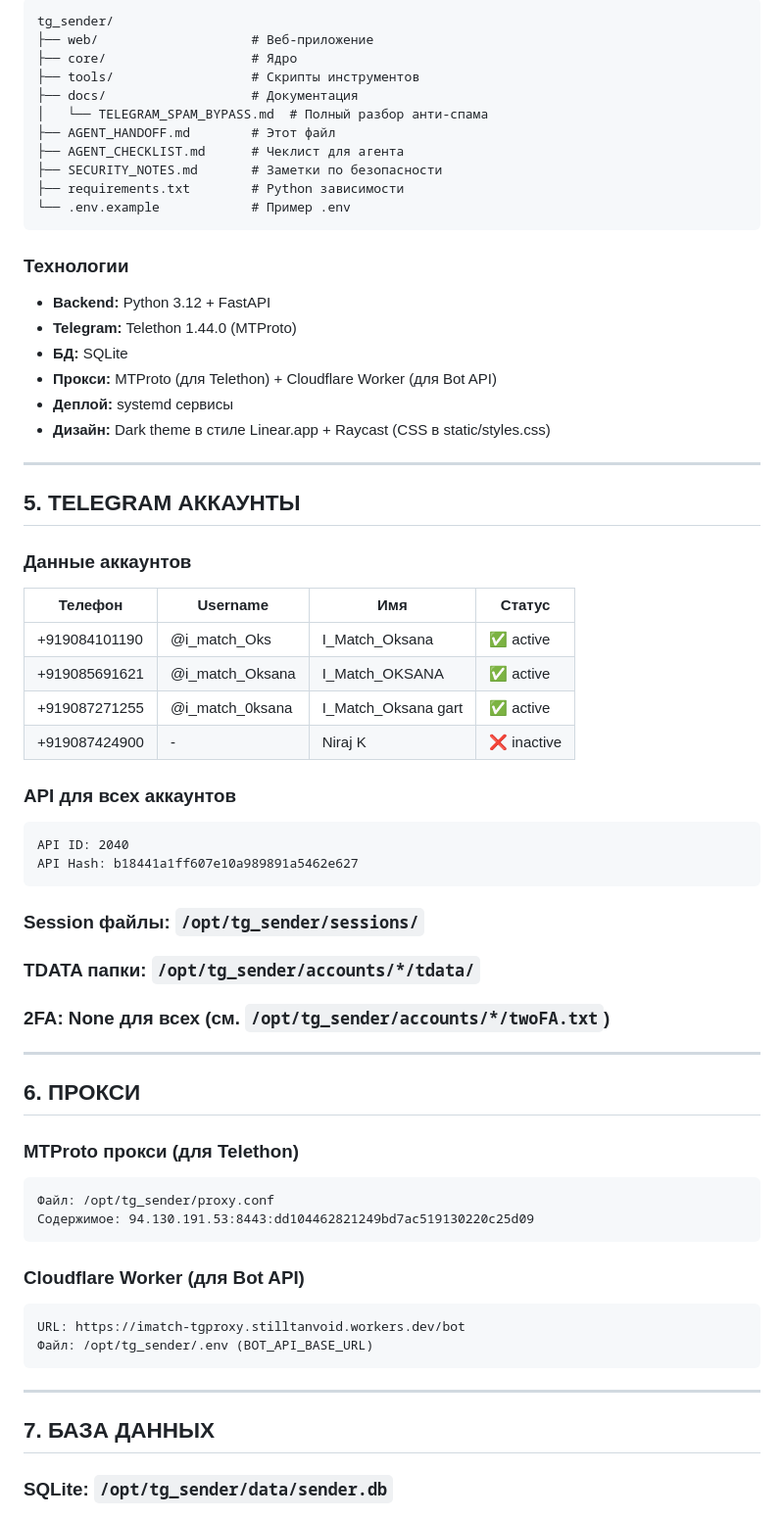
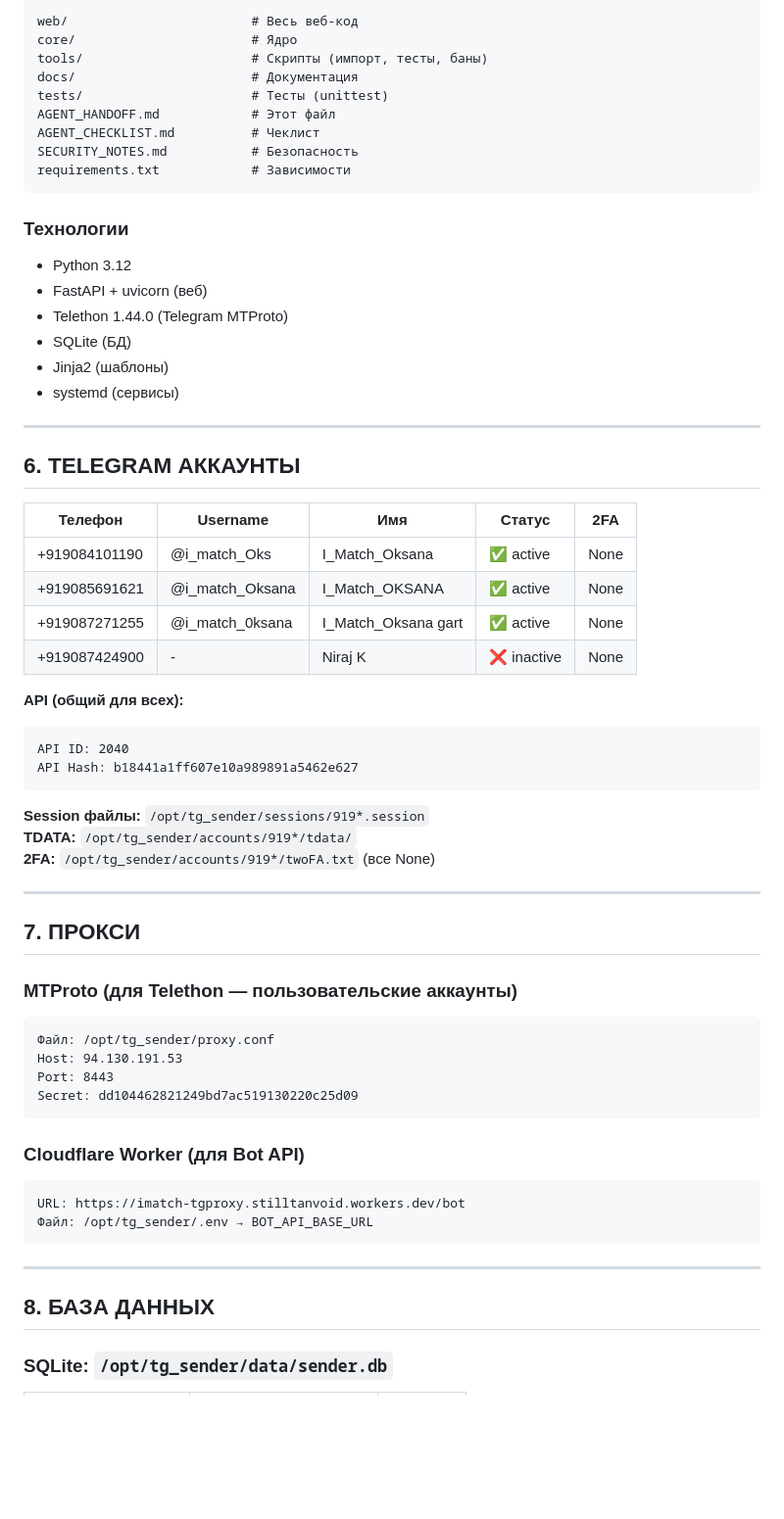
Before and after one commit to stilltan/tg_sender, a Markdown page: AGENT_HANDOFF.md, the part around one of its changes. Shown at 98% size. Rendered like a GitHub page; blank space fills up the shorter version.

````diff
--- a/AGENT_HANDOFF.md
+++ b/AGENT_HANDOFF.md
@@ -105,66 +148,65 @@ Admin ID: 7627878199 (@Cursdworld)
 ```
-tg_sender/
-├── web/                    # Веб-приложение
-├── core/                   # Ядро
-├── tools/                  # Скрипты инструментов
-├── docs/                   # Документация
-│   └── TELEGRAM_SPAM_BYPASS.md  # Полный разбор анти-спама
-├── AGENT_HANDOFF.md        # Этот файл
-├── AGENT_CHECKLIST.md      # Чеклист для агента
-├── SECURITY_NOTES.md       # Заметки по безопасности
-├── requirements.txt        # Python зависимости
-└── .env.example            # Пример .env
+web/                        # Весь веб-код
+core/                       # Ядро
+tools/                      # Скрипты (импорт, тесты, баны)
+docs/                       # Документация
+tests/                      # Тесты (unittest)
+AGENT_HANDOFF.md            # Этот файл
+AGENT_CHECKLIST.md          # Чеклист
+SECURITY_NOTES.md           # Безопасность
+requirements.txt            # Зависимости
 ```
 
 ### Технологии
-- **Backend:** Python 3.12 + FastAPI
-- **Telegram:** Telethon 1.44.0 (MTProto)
-- **БД:** SQLite
-- **Прокси:** MTProto (для Telethon) + Cloudflare Worker (для Bot API)
-- **Деплой:** systemd сервисы
-- **Дизайн:** Dark theme в стиле Linear.app + Raycast (CSS в static/styles.css)
+- Python 3.12
+- FastAPI + uvicorn (веб)
+- Telethon 1.44.0 (Telegram MTProto)
+- SQLite (БД)
+- Jinja2 (шаблоны)
+- systemd (сервисы)
 
 ---
 
-## 5. TELEGRAM АККАУНТЫ
+## 6. TELEGRAM АККАУНТЫ
 
-### Данные аккаунтов
-| Телефон | Username | Имя | Статус |
-|---------|----------|-----|--------|
-| +919084101190 | @i_match_Oks | I_Match_Oksana | ✅ active |
-| +919085691621 | @i_match_Oksana | I_Match_OKSANA | ✅ active |
-| +919087271255 | @i_match_0ksana | I_Match_Oksana gart | ✅ active |
-| +919087424900 | - | Niraj K | ❌ inactive |
+| Телефон | Username | Имя | Статус | 2FA |
+|---------|----------|-----|--------|-----|
+| +919084101190 | @i_match_Oks | I_Match_Oksana | ✅ active | None |
+| +919085691621 | @i_match_Oksana | I_Match_OKSANA | ✅ active | None |
+| +919087271255 | @i_match_0ksana | I_Match_Oksana gart | ✅ active | None |
+| +919087424900 | - | Niraj K | ❌ inactive | None |
 
-### API для всех аккаунтов
+**API (общий для всех):**
 ```
 API ID: 2040
 API Hash: b18441a1ff607e10a989891a5462e627
 ```
 
-### Session файлы: `/opt/tg_sender/sessions/`
-### TDATA папки: `/opt/tg_sender/accounts/*/tdata/`
-### 2FA: None для всех (см. `/opt/tg_sender/accounts/*/twoFA.txt`)
+**Session файлы:** `/opt/tg_sender/sessions/919*.session`
+**TDATA:** `/opt/tg_sender/accounts/919*/tdata/`
+**2FA:** `/opt/tg_sender/accounts/919*/twoFA.txt` (все None)
 
 ---
 
-## 6. ПРОКСИ
+## 7. ПРОКСИ
 
-### MTProto прокси (для Telethon)
+### MTProto (для Telethon — пользовательские аккаунты)
 ```
 Файл: /opt/tg_sender/proxy.conf
-Содержимое: 94.130.191.53:8443:dd104462821249bd7ac519130220c25d09
+Host: 94.130.191.53
+Port: 8443
+Secret: dd104462821249bd7ac519130220c25d09
 ```
 
 ### Cloudflare Worker (для Bot API)
 ```
 URL: https://imatch-tgproxy.stilltanvoid.workers.dev/bot
-Файл: /opt/tg_sender/.env (BOT_API_BASE_URL)
+Файл: /opt/tg_sender/.env → BOT_API_BASE_URL
 ```
 
 ---
 
-## 7. БАЗА ДАННЫХ
+## 8. БАЗА ДАННЫХ
 
 ### SQLite: `/opt/tg_sender/data/sender.db`
 
````
Also changed, not shown: other parts of AGENT_HANDOFF.md (+216 -128 lines).
